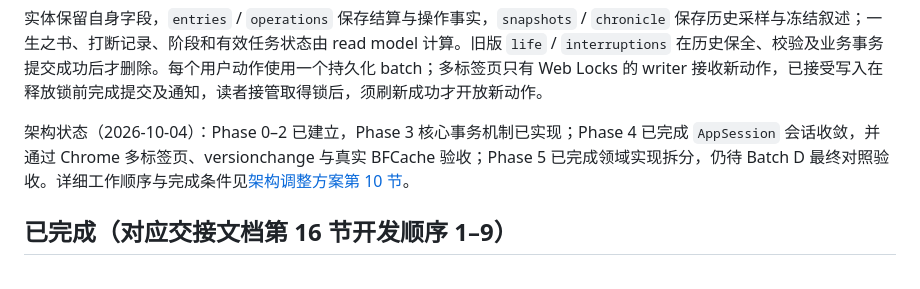
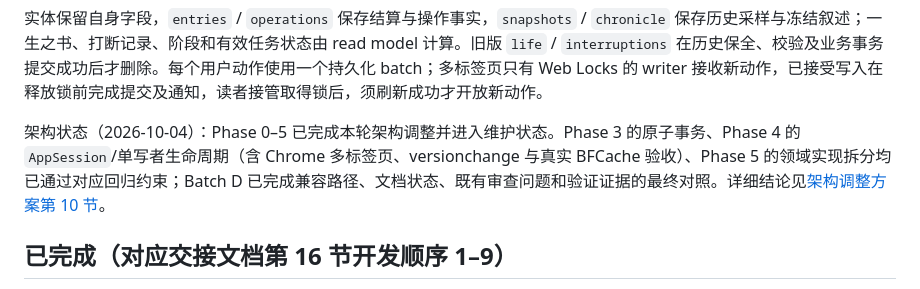
Before and after one commit to mingzhangyang/yuzhi, a Markdown page: README.md, the part around the change. Drawn GitHub-style.

Commit message:
docs: mark architecture Phase 0-5 complete

```diff
--- a/README.md
+++ b/README.md
@@ -69,7 +69,7 @@ tests/                单元测试
 
 实体保留自身字段，`entries` / `operations` 保存结算与操作事实，`snapshots` / `chronicle` 保存历史采样与冻结叙述；一生之书、打断记录、阶段和有效任务状态由 read model 计算。旧版 `life` / `interruptions` 在历史保全、校验及业务事务提交成功后才删除。每个用户动作使用一个持久化 batch；多标签页只有 Web Locks 的 writer 接收新动作，已接受写入在释放锁前完成提交及通知，读者接管取得锁后，须刷新成功才开放新动作。
 
-架构状态（2026-10-04）：Phase 0–2 已建立，Phase 3 核心事务机制已实现；Phase 4 已完成 `AppSession` 会话收敛，并通过 Chrome 多标签页、versionchange 与真实 BFCache 验收；Phase 5 已完成领域实现拆分，仍待 Batch D 最终对照验收。详细工作顺序与完成条件见[架构调整方案第 10 节](docs/架构调整方案.md#10-阶段状态与剩余实施顺序)。
+架构状态（2026-10-04）：Phase 0–5 已完成本轮架构调整并进入维护状态。Phase 3 的原子事务、Phase 4 的 `AppSession`/单写者生命周期（含 Chrome 多标签页、versionchange 与真实 BFCache 验收）、Phase 5 的领域实现拆分均已通过对应回归约束；Batch D 已完成兼容路径、文档状态、既有审查问题和验证证据的最终对照。详细结论见[架构调整方案第 10 节](docs/架构调整方案.md#10-阶段状态与剩余实施顺序)。
 
 ## 已完成（对应交接文档第 16 节开发顺序 1–9）
 
```
